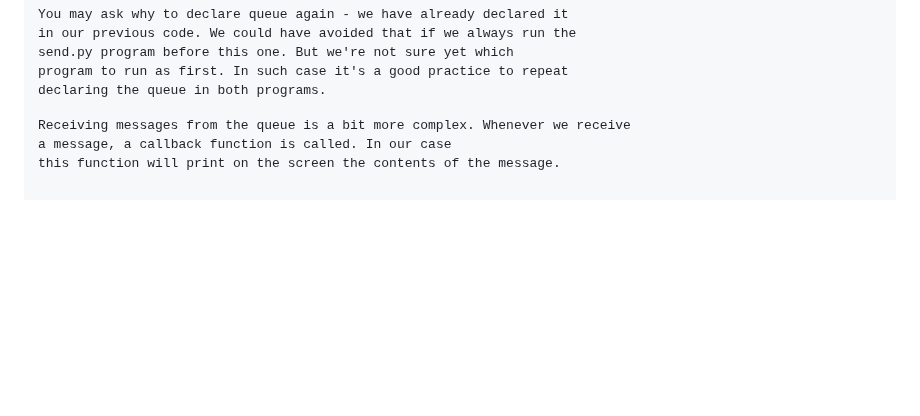
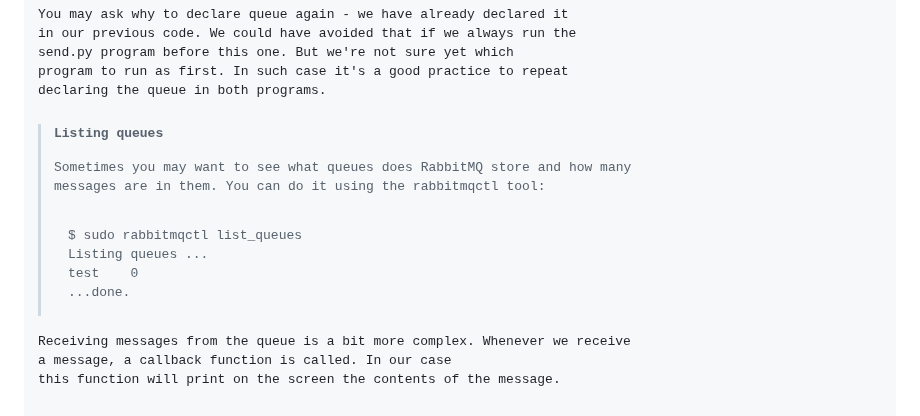
Before and after one commit to rabbitmq/rabbitmq-tutorials, a Markdown page: python/tutorial-one.md, the part around the change. Rendered like a GitHub page; blank space fills up the shorter version.

Commit message:
Update compiled tutorials.

```diff
--- a/python/tutorial-one.md
+++ b/python/tutorial-one.md
@@ -221,6 +221,17 @@ in our previous code. We could have avoided that if we always run the
 program to run as first. In such case it's a good practice to repeat
 declaring the queue in both programs.
 
+> #### Listing queues
+>
+> Sometimes you may want to see what queues does RabbitMQ store and how many
+> messages are in them. You can do it using the `rabbitmqctl` tool:
+>
+>     $ sudo rabbitmqctl list_queues
+>     Listing queues ...
+>     test    0
+>     ...done.
+
+
 
 Receiving messages from the queue is a bit more complex. Whenever we receive
 a message, a `callback` function is called. In our case
```
Also changed, not shown: python/tutorial-three.md (added, +247 -0 lines), python/tutorial-two.md (+1 -1 lines), _img/45955c6ea99bae76fcb360a284cbb53b.png (added), _img/b78d29ae746c8faafb655eb616173f68.png (added), _img/d8e72dacc8896f457fc9abb0d701ce84.png (added), _img/ef3c2a34713ecb41b5cc2623b0c2fc34.png (added).
